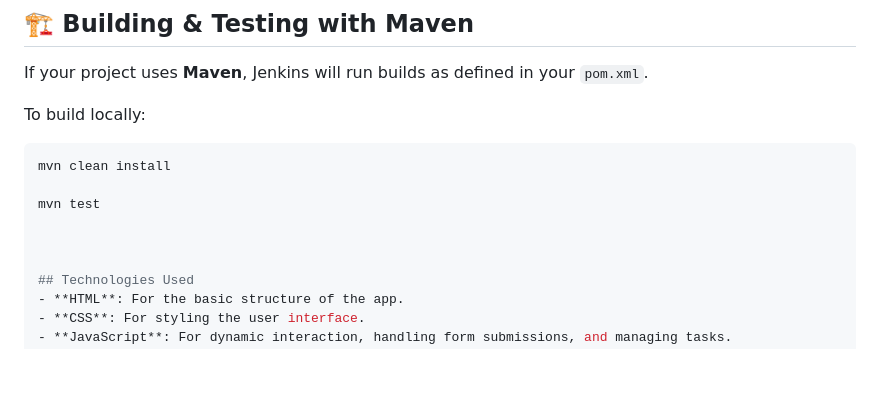
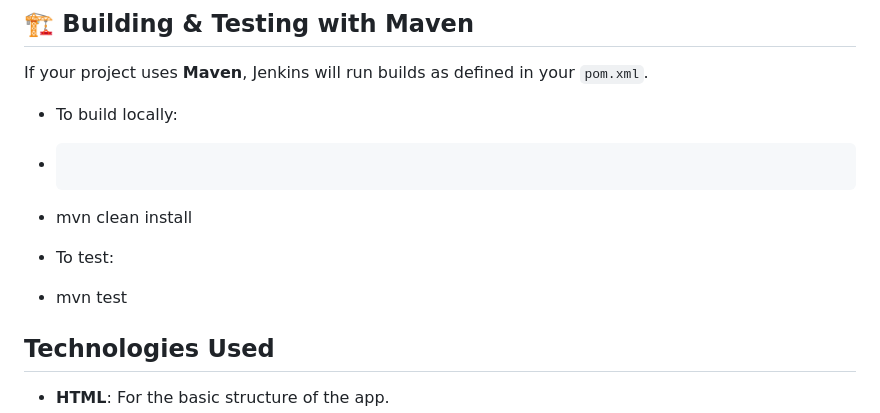
Before and after one commit to kanishka22it21/Continuous-Integration-Setup-for-Dynamic-Web-Projects, a Markdown page: README.md, the part around the change. GitHub-like rendering; blank space fills up the shorter version.

````diff
--- a/README.md
+++ b/README.md
@@ -115,11 +115,12 @@ Restart Jenkins after installing plugins.
 
 If your project uses **Maven**, Jenkins will run builds as defined in your `pom.xml`.
 
-To build locally:
-```bash
-mvn clean install
+- To build locally:
+- ```bash
+- mvn clean install
 
-mvn test
+- To test:
+- mvn test
 
 
 
````
